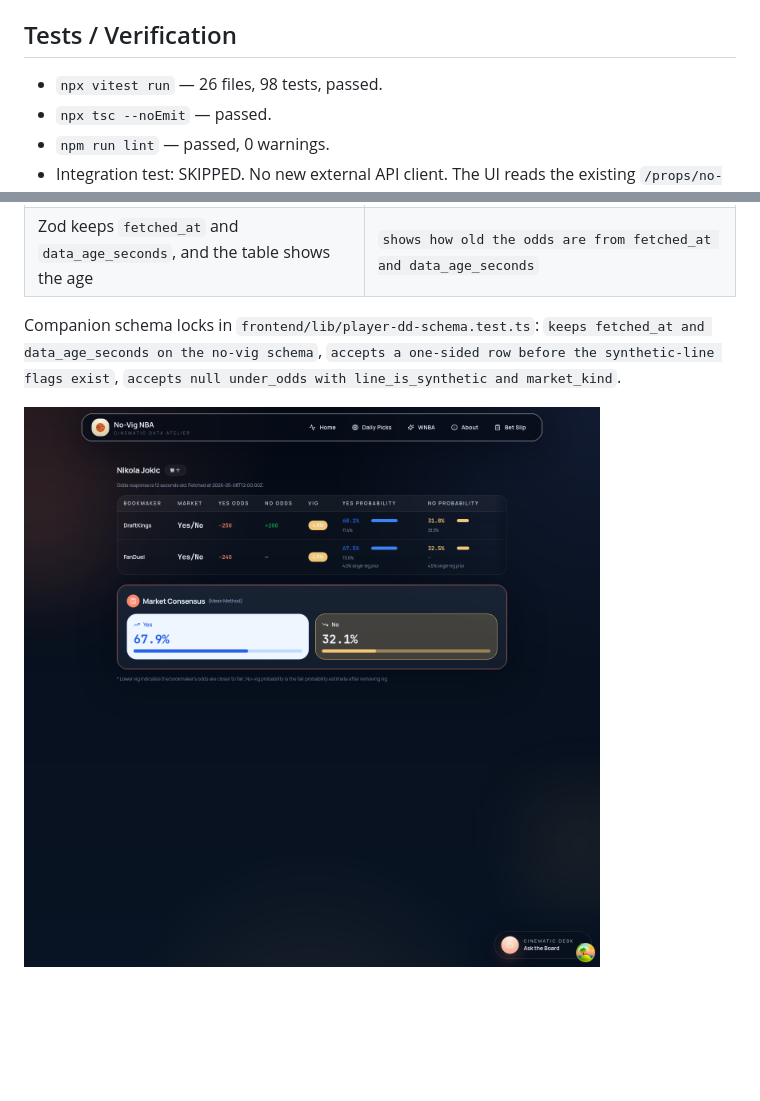
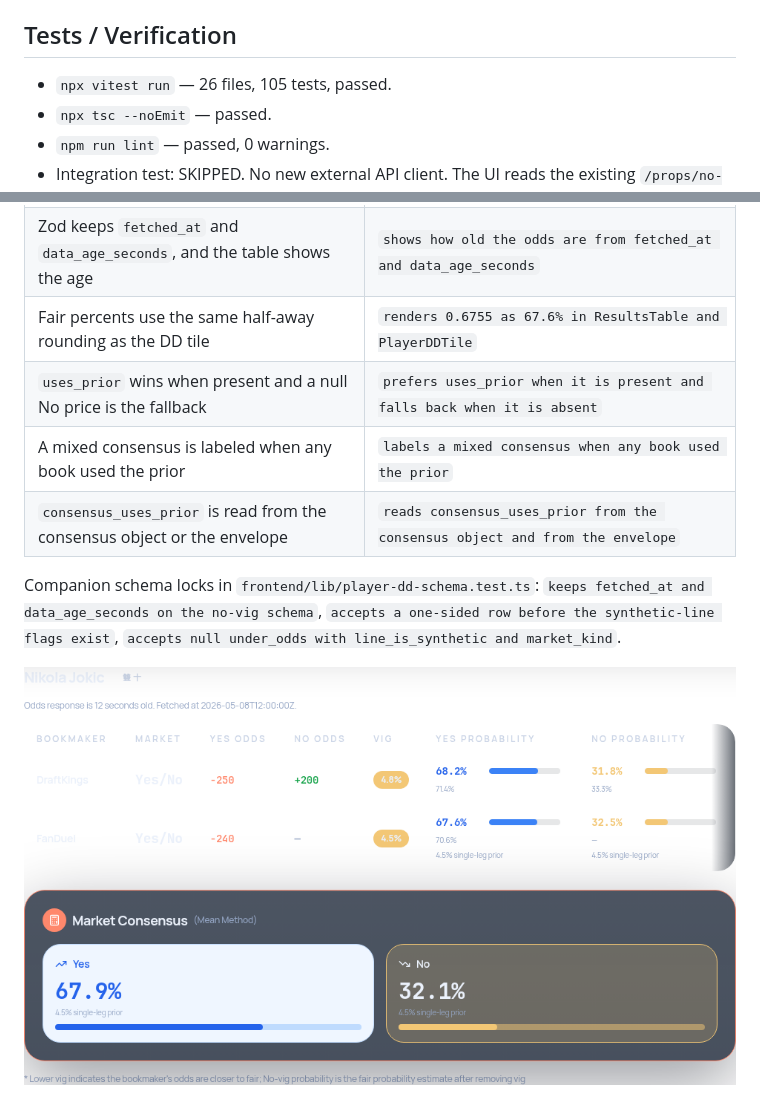
Before and after one commit to eason034056/nba-player-stats-analysis, a Markdown page: docs/task-summaries/SPO-105-frontend-review-fixes.md, 2 parts joined by grey strips. Drawn GitHub-style; pictures changed too: docs/task-summaries/SPO-105-screenshots/results-table-dd.png; blank space fills up the shorter version.

```diff
--- a/docs/task-summaries/SPO-105-frontend-review-fixes.md
+++ b/docs/task-summaries/SPO-105-frontend-review-fixes.md
@@ -37,7 +37,7 @@ WNBA regular season is 44 games. The shared history panel is the caller on both
 
 ## Tests / Verification
 
-- `npx vitest run` — 26 files, 98 tests, passed.
+- `npx vitest run` — 26 files, 105 tests, passed.
 - `npx tsc --noEmit` — passed.
 - `npm run lint` — passed, 0 warnings.
 - Integration test: SKIPPED. No new external API client. The UI reads the existing `/props/no-vig` and `/player-dd-history` routes.
@@ -53,6 +53,10 @@ WNBA regular season is 44 games. The shared history panel is the caller on both
 | DD tile labels the 4.5% single-leg prior | `labels fair probabilities that came from the 4.5% single-leg prior` |
 | WNBA player page mounts the DD tile without an event id | `renders double-double history without an event and shows the odds empty state` |
 | Zod keeps `fetched_at` and `data_age_seconds`, and the table shows the age | `shows how old the odds are from fetched_at and data_age_seconds` |
+| Fair percents use the same half-away rounding as the DD tile | `renders 0.6755 as 67.6% in ResultsTable and PlayerDDTile` |
+| `uses_prior` wins when present and a null No price is the fallback | `prefers uses_prior when it is present and falls back when it is absent` |
+| A mixed consensus is labeled when any book used the prior | `labels a mixed consensus when any book used the prior` |
+| `consensus_uses_prior` is read from the consensus object or the envelope | `reads consensus_uses_prior from the consensus object and from the envelope` |
 
 Companion schema locks in `frontend/lib/player-dd-schema.test.ts`: `keeps fetched_at and data_age_seconds on the no-vig schema`, `accepts a one-sided row before the synthetic-line flags exist`, `accepts null under_odds with line_is_synthetic and market_kind`.
 
```
Also changed, not shown: other parts of docs/task-summaries/SPO-105-frontend-review-fixes.md (+11 -2 lines), 7 other files.
